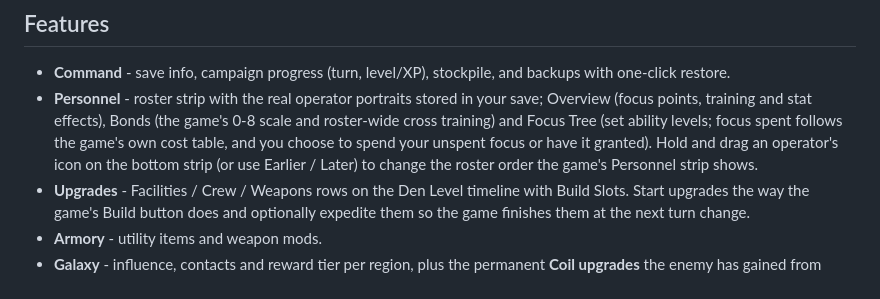
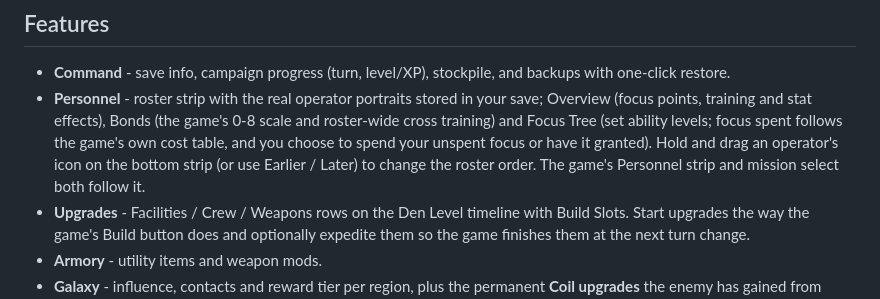
Before and after one commit to starmast/zero-company-save-editor, a Markdown page: README.md, the part around the change. GitHub-like rendering.

Commit message:
Docs: roster order is confirmed in the Personnel strip and mission select
Co-Authored-By: Claude Sonnet 5.5 <noreply@anthropic.com>

```diff
--- a/README.md
+++ b/README.md
@@ -34,7 +34,8 @@ things (Command, Personnel, Armory, Upgrades, Galaxy). Every write is backed up
 - **Personnel** - roster strip with the real operator portraits stored in your save; Overview (focus points, training and
   stat effects), Bonds (the game's 0-8 scale and roster-wide cross training) and Focus Tree (set ability levels; focus
   spent follows the game's own cost table, and you choose to spend your unspent focus or have it granted). Hold and drag an operator's icon on the bottom strip (or
-  use Earlier / Later) to change the roster order the game's Personnel strip shows.
+  use Earlier / Later) to change the roster order. The game's Personnel strip and
+  mission select both follow it.
 - **Upgrades** - Facilities / Crew / Weapons rows on the Den Level timeline with Build Slots. Start upgrades the way the
   game's Build button does and optionally expedite them so the game finishes them at the next turn change.
 - **Armory** - utility items and weapon mods.
```
Also changed, not shown: CHANGELOG.md (+1 -1 lines).
